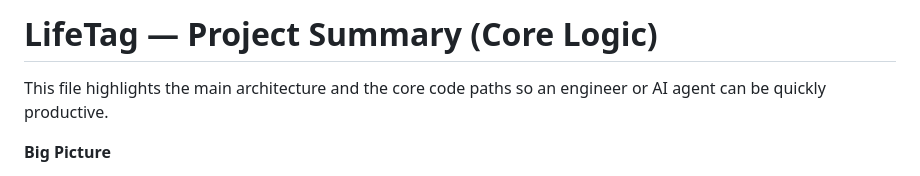
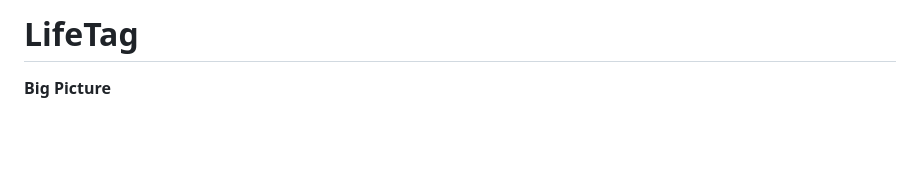
Before and after one commit to jappanjotkaur/Lifetag, a Markdown page: README.md, the part around the change. Drawn GitHub-style; blank space fills up the shorter version.

```diff
--- a/README.md
+++ b/README.md
@@ -1,6 +1,4 @@
-# LifeTag — Project Summary (Core Logic)
-
-This file highlights the main architecture and the core code paths so an engineer or AI agent can be quickly productive.
+# LifeTag
 
 **Big Picture**
 - Backend: CSV-based lightweight datastore under `lifetag-prototype/backend/uploads/` (files: `medicine_stock.csv`, `prescriptions.csv`, `patients.csv`, `alerts.csv`, `sales.csv`). The Flask app is `lifetag-prototype/backend/app.py`. Business logic and CSV helpers live in `lifetag-prototype/backend/utils.py`.
```
